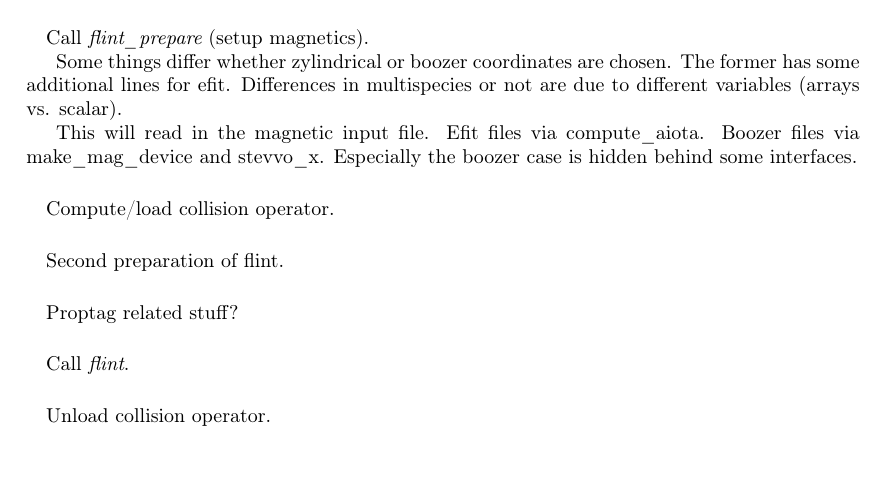
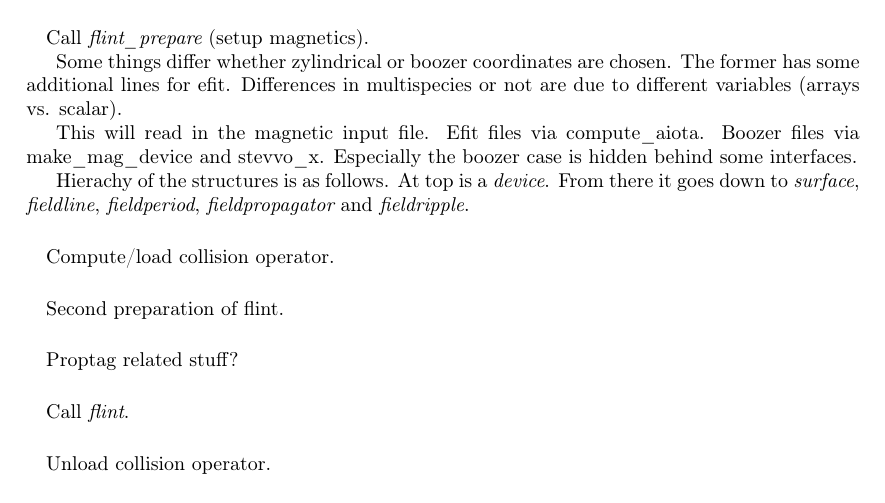
Before and after one commit to itpplasma/NEO-2, a LaTeX thesis (DOC/UserDoc/main.tex, which reads DOC/UserDoc/Programflow.tex): part of page 18 of 21, cut so that both start at the same text, the shorter picture padded with empty space. Compiled offline with pdfLaTeX.

Commit message:
Add paragraph about relation of structures.

```diff
--- a/DOC/UserDoc/Programflow.tex
+++ b/DOC/UserDoc/Programflow.tex
@@ -77,6 +77,11 @@ Efit files via compute\_aiota.
 Boozer files via make\_mag\_device and stevvo\_x. Especially the boozer
 case is hidden behind some interfaces.
 
+Hierachy of the structures is as follows. At top is a \codevariable{device}.
+From there it goes down to \codevariable{surface}, \codevariable{fieldline},
+\codevariable{fieldperiod}, \codevariable{fieldpropagator} and
+\codevariable{fieldripple}.
+
 \paragraph{}
 Compute/load collision operator.
 
```
